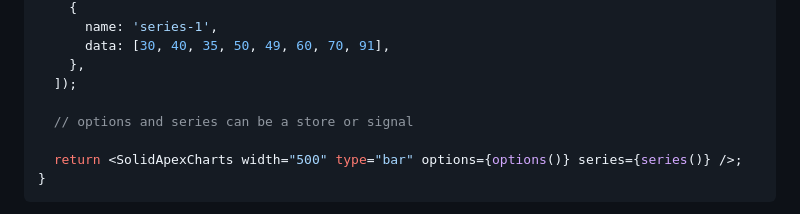
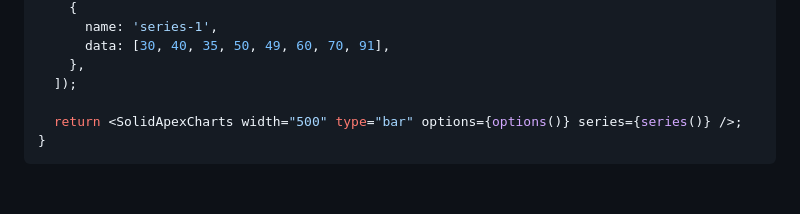
Before and after one commit to wobsoriano/solid-apexcharts, a Markdown page: README.md, the part around the change. Drawn GitHub-style; blank space fills up the shorter version.

Commit message:
docs: update readme

```diff
--- a/README.md
+++ b/README.md
@@ -31,8 +31,6 @@ function App() {
       data: [30, 40, 35, 50, 49, 60, 70, 91],
     },
   ]);
-
-  // options and series can be a store or signal
 
   return <SolidApexCharts width="500" type="bar" options={options()} series={series()} />;
 }
```
